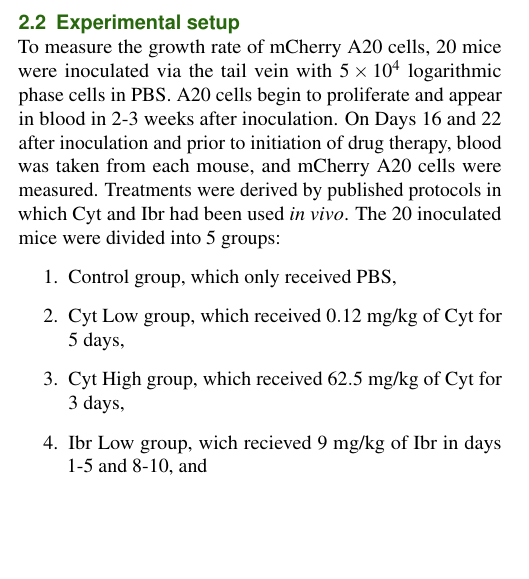
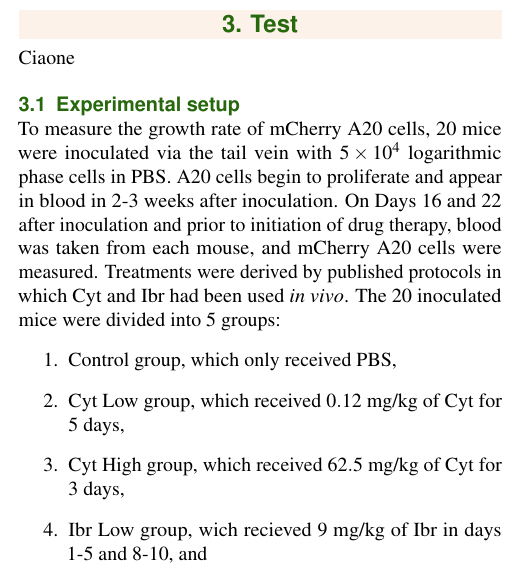
Before and after one commit to alessiagp/NetworkModProject, a LaTeX document (report-latex/main.tex, which reads report-latex/drugs.tex): part of one column of page 2 of 5, cut at the place of the change, the shorter picture padded with empty space. Compiled offline with pdfLaTeX.

Commit message:
Update drugs.tex

```diff
--- a/report-latex/drugs.tex
+++ b/report-latex/drugs.tex
@@ -28,3 +28,5 @@ CytTP has a saturation level, leading to accumulation of the metabolite in cells
 	\caption{Molecular structure of chemotherapeutic drug Cytarabine}
 	\label{fig:Cyt}
 \end{figure}
+\section{Test}
+\noindent Ciaone
```
